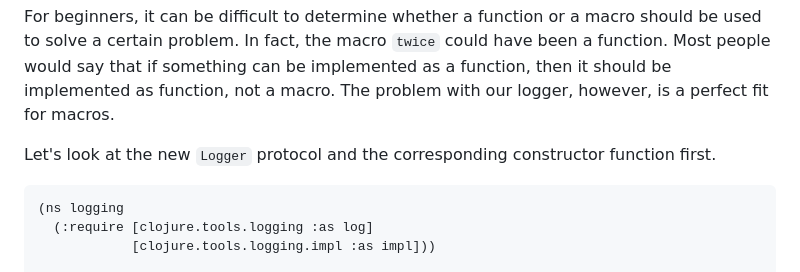
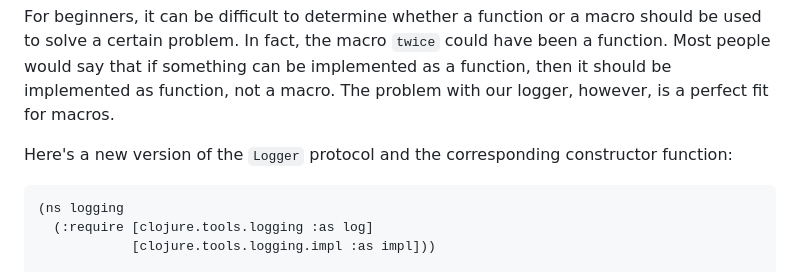
Before and after one commit to cofx22/blog, a Markdown page: posts/dependency-injection-and-loggers-clojure.md, the part around the change. Rendered like a GitHub page.

Commit message:
Rephrase

````diff
--- a/posts/dependency-injection-and-loggers-clojure.md
+++ b/posts/dependency-injection-and-loggers-clojure.md
@@ -84,7 +84,7 @@ In fact, the macro `twice` could have been a function.
 Most people would say that if something can be implemented as a function, then it should be implemented as function, not a macro.
 The problem with our logger, however, is a perfect fit for macros.
 
-Let's look at the new `Logger` protocol and the corresponding constructor function first.
+Here's a new version of the `Logger` protocol and the corresponding constructor function:
 
 ```clojure
 (ns logging
````
